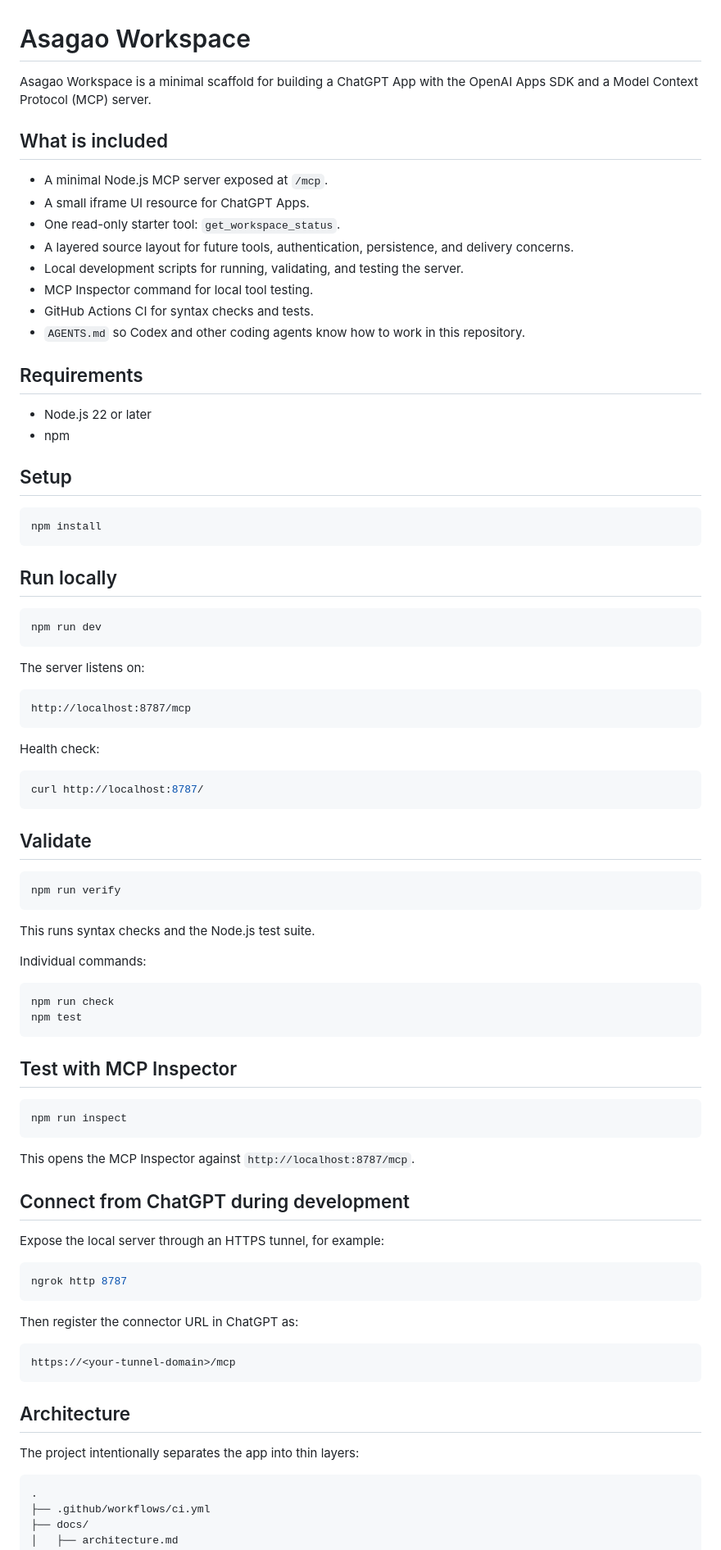
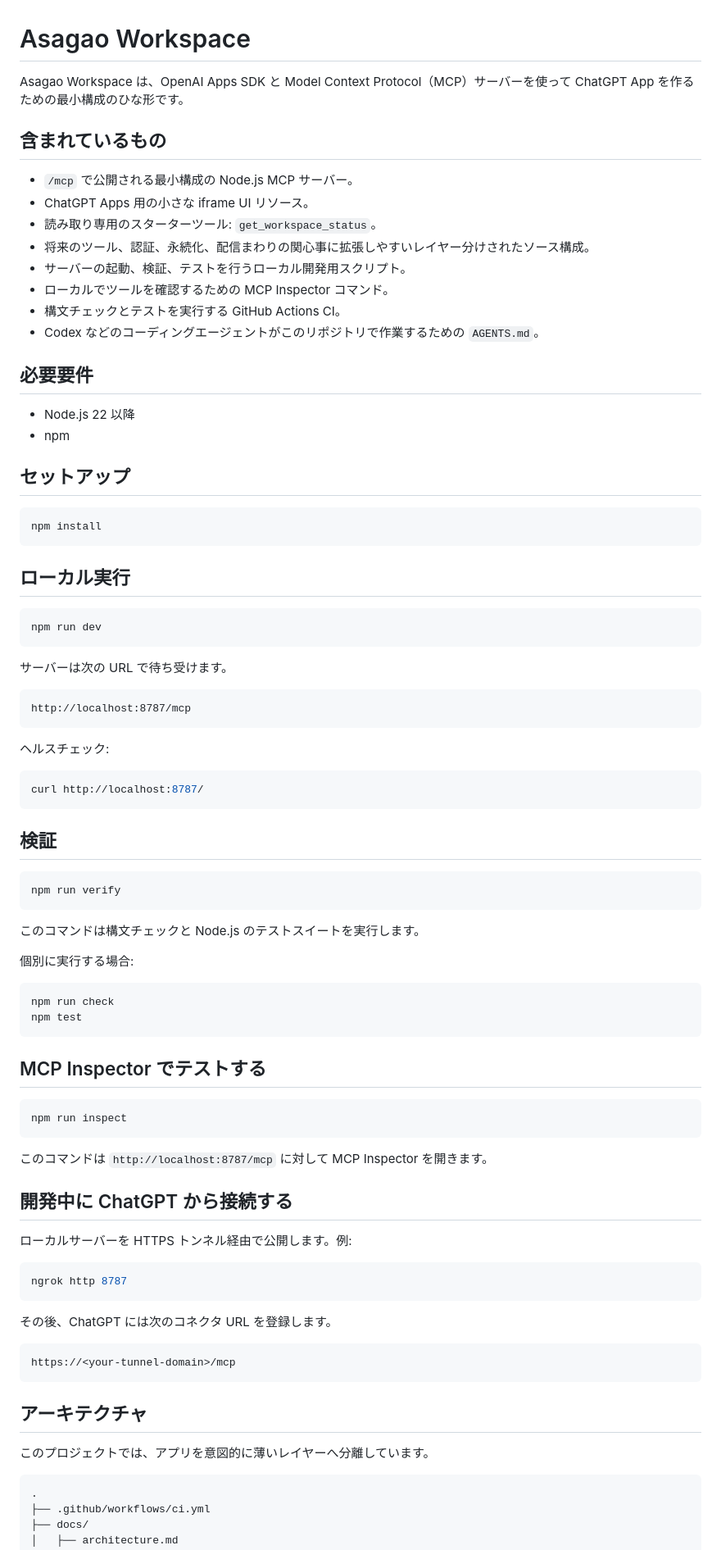
Before and after one commit to ibukani/asagao-workspace, a Markdown page: README.md, the part around one of its changes. Shown at 82% size. Rendered like a GitHub page.

Commit message:
docs: translate project documentation to Japanese

````diff
--- a/README.md
+++ b/README.md
@@ -1,87 +1,87 @@
 # Asagao Workspace
 
-Asagao Workspace is a minimal scaffold for building a ChatGPT App with the OpenAI Apps SDK and a Model Context Protocol (MCP) server.
+Asagao Workspace は、OpenAI Apps SDK と Model Context Protocol（MCP）サーバーを使って ChatGPT App を作るための最小構成のひな形です。
 
-## What is included
+## 含まれているもの
 
-- A minimal Node.js MCP server exposed at `/mcp`.
-- A small iframe UI resource for ChatGPT Apps.
-- One read-only starter tool: `get_workspace_status`.
-- A layered source layout for future tools, authentication, persistence, and delivery concerns.
-- Local development scripts for running, validating, and testing the server.
-- MCP Inspector command for local tool testing.
-- GitHub Actions CI for syntax checks and tests.
-- `AGENTS.md` so Codex and other coding agents know how to work in this repository.
+- `/mcp` で公開される最小構成の Node.js MCP サーバー。
+- ChatGPT Apps 用の小さな iframe UI リソース。
+- 読み取り専用のスターターツール: `get_workspace_status`。
+- 将来のツール、認証、永続化、配信まわりの関心事に拡張しやすいレイヤー分けされたソース構成。
+- サーバーの起動、検証、テストを行うローカル開発用スクリプト。
+- ローカルでツールを確認するための MCP Inspector コマンド。
+- 構文チェックとテストを実行する GitHub Actions CI。
+- Codex などのコーディングエージェントがこのリポジトリで作業するための `AGENTS.md`。
 
-## Requirements
+## 必要要件
 
-- Node.js 22 or later
+- Node.js 22 以降
 - npm
 
-## Setup
+## セットアップ
 
 ```bash
 npm install
 ```
 
-## Run locally
+## ローカル実行
 
 ```bash
 npm run dev
 ```
 
-The server listens on:
+サーバーは次の URL で待ち受けます。
 
 ```text
 http://localhost:8787/mcp
 ```
 
-Health check:
+ヘルスチェック:
 
 ```bash
 curl http://localhost:8787/
 ```
 
-## Validate
+## 検証
 
 ```bash
 npm run verify
 ```
 
-This runs syntax checks and the Node.js test suite.
+このコマンドは構文チェックと Node.js のテストスイートを実行します。
 
-Individual commands:
+個別に実行する場合:
 
 ```bash
 npm run check
 npm test
 ```
 
-## Test with MCP Inspector
+## MCP Inspector でテストする
 
 ```bash
 npm run inspect
 ```
 
-This opens the MCP Inspector against `http://localhost:8787/mcp`.
+このコマンドは `http://localhost:8787/mcp` に対して MCP Inspector を開きます。
 
-## Connect from ChatGPT during development
+## 開発中に ChatGPT から接続する
 
-Expose the local server through an HTTPS tunnel, for example:
+ローカルサーバーを HTTPS トンネル経由で公開します。例:
 
 ```bash
 ngrok http 8787
 ```
 
-Then register the connector URL in ChatGPT as:
+その後、ChatGPT には次のコネクタ URL を登録します。
 
 ```text
 https://<your-tunnel-domain>/mcp
 ```
 
-## Architecture
+## アーキテクチャ
 
-The project intentionally separates the app into thin layers:
+このプロジェクトでは、アプリを意図的に薄いレイヤーへ分離しています。
 
 ```text
 .
````
Also changed, not shown: other parts of README.md (+24 -24 lines).
